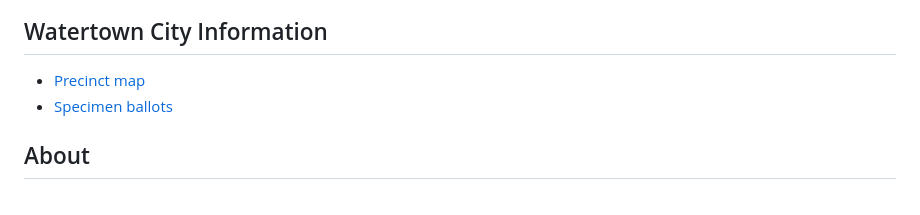
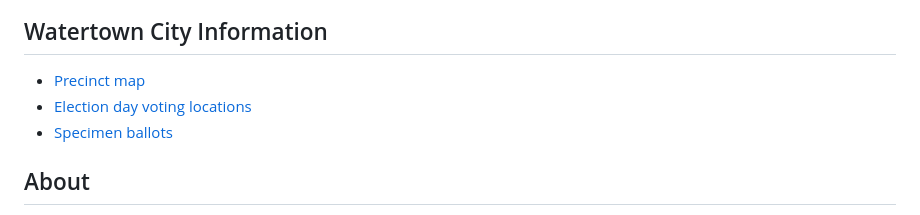
Before and after one commit to bwbensonjr/watertown-elections, a Markdown page: 2025-11-04.md, the part around the change. GitHub-like rendering.

Commit message:
Added voting locations

```diff
--- a/2025-11-04.md
+++ b/2025-11-04.md
@@ -54,6 +54,7 @@
 ## Watertown City Information
 
 - [Precinct map](https://content.civicplus.com/api/assets/48ef5324-9ca9-484b-92d8-31be7641a0b0)
+- [Election day voting locations](https://www.watertown-ma.gov/424/Election-Day-Voting-Locations)
 - [Specimen ballots](https://www.watertown-ma.gov/295/Specimen-Ballots)
 
 ## About
```
